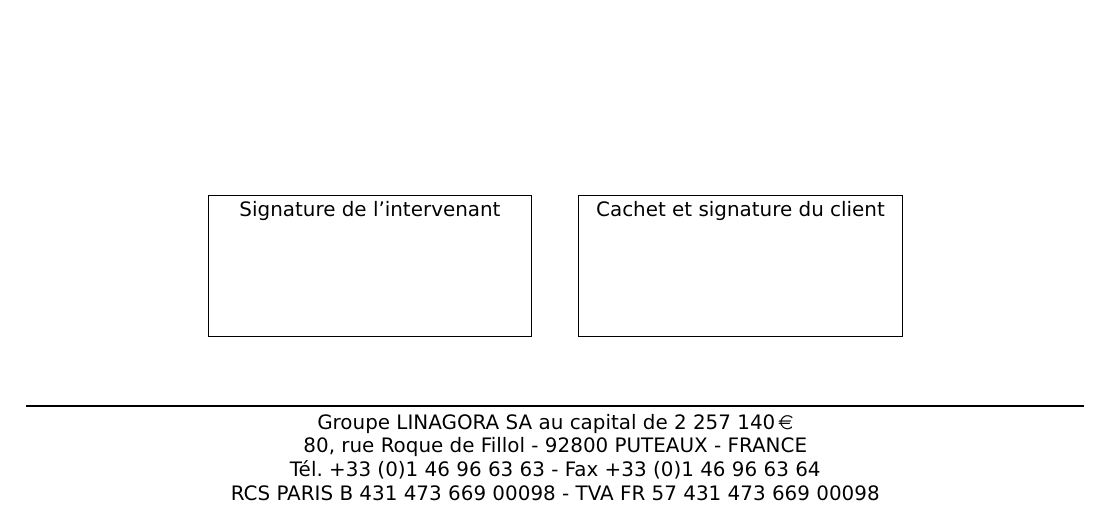
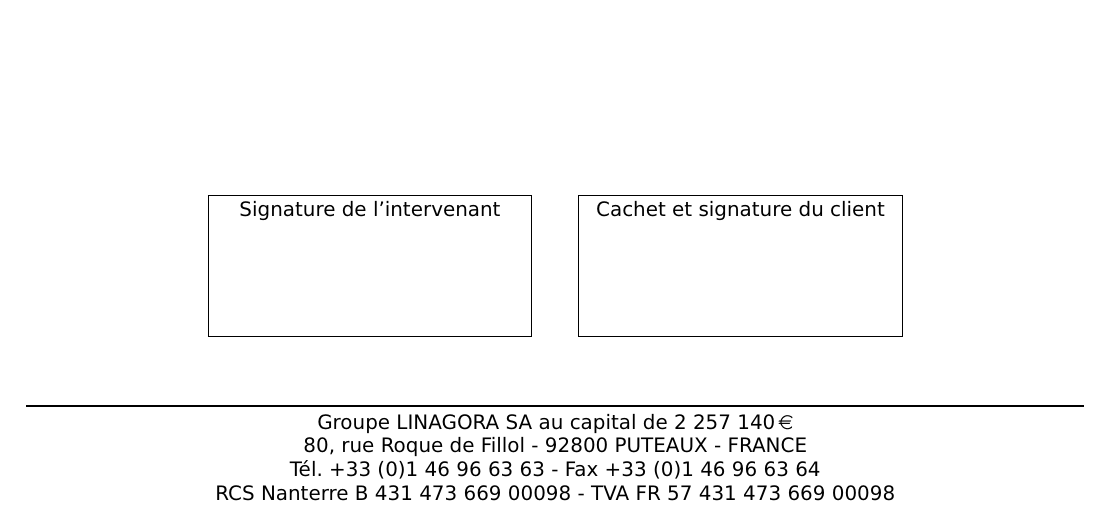
Before and after one commit to recid/bjp, a LaTeX document (latex/bjp.tex): part of the page, cut so that both start at the same text. Compiled offline with pdfLaTeX.

Commit message:
Change the BJP structure
Modification of the BJP with the good RCS
Removal the line 84 int the bjp.tex which is not necessary

```diff
--- a/latex/bjp.tex
+++ b/latex/bjp.tex
@@ -40,7 +40,7 @@
 	Groupe LINAGORA SA au capital de \EUR{2 257 140}	\\
 	80, rue Roque de Fillol - 92800 PUTEAUX - FRANCE	\\
 	Tél. +33 (0)1 46 96 63 63 - Fax +33 (0)1 46 96 63 64	\\
-	RCS PARIS B 431 473 669 00098 - TVA FR 57 431 473 669 00098}
+	RCS Nanterre B 431 473 669 00098 - TVA FR 57 431 473 669 00098}
 
 % tikz
 
```
Also changed, not shown: latex/bjp.tex (3 more changed lines).
